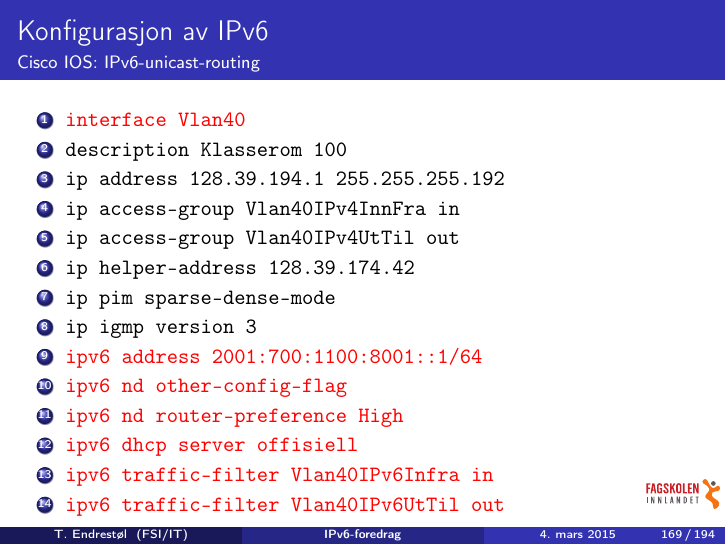
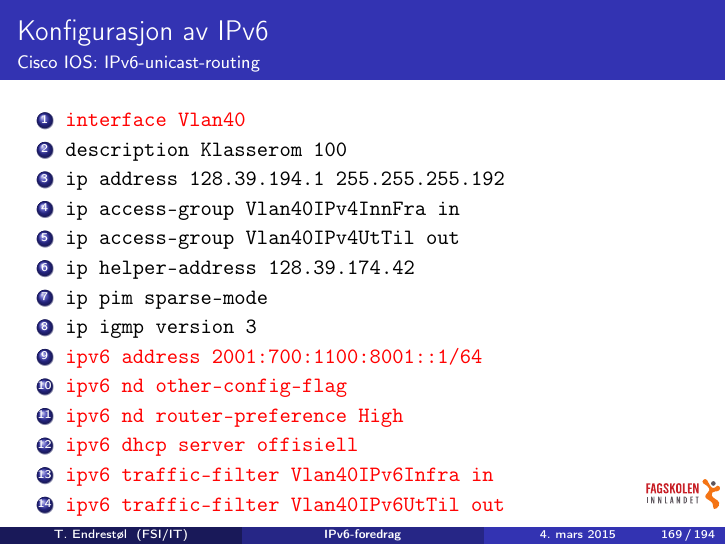
Before and after one commit to Decicus/IPv6, LaTeX slides (ipv6-foredrag.handout.tex, which reads ipv6-foredrag.tex): page 169 of 194. Compiled offline with pdfLaTeX.

Commit message:
Alle VLAN har gått vekk fra sparse-dense til sparse.

```diff
--- a/ipv6-foredrag.tex
+++ b/ipv6-foredrag.tex
@@ -3391,7 +3391,7 @@ Internet Control Message Protocol v6
   \item \texttt{ip access-group Vlan40IPv4InnFra in}
   \item \texttt{ip access-group Vlan40IPv4UtTil out}
   \item \texttt{ip helper-address 128.39.174.42}
-  \item \texttt{ip pim sparse-dense-mode}
+  \item \texttt{ip pim sparse-mode}
   \item \texttt{ip igmp version 3}
   \item \alert{\texttt{ipv6 address 2001:700:1100:8001::1/64}}
   \item \alert{\texttt{ipv6 nd other-config-flag}}
```
